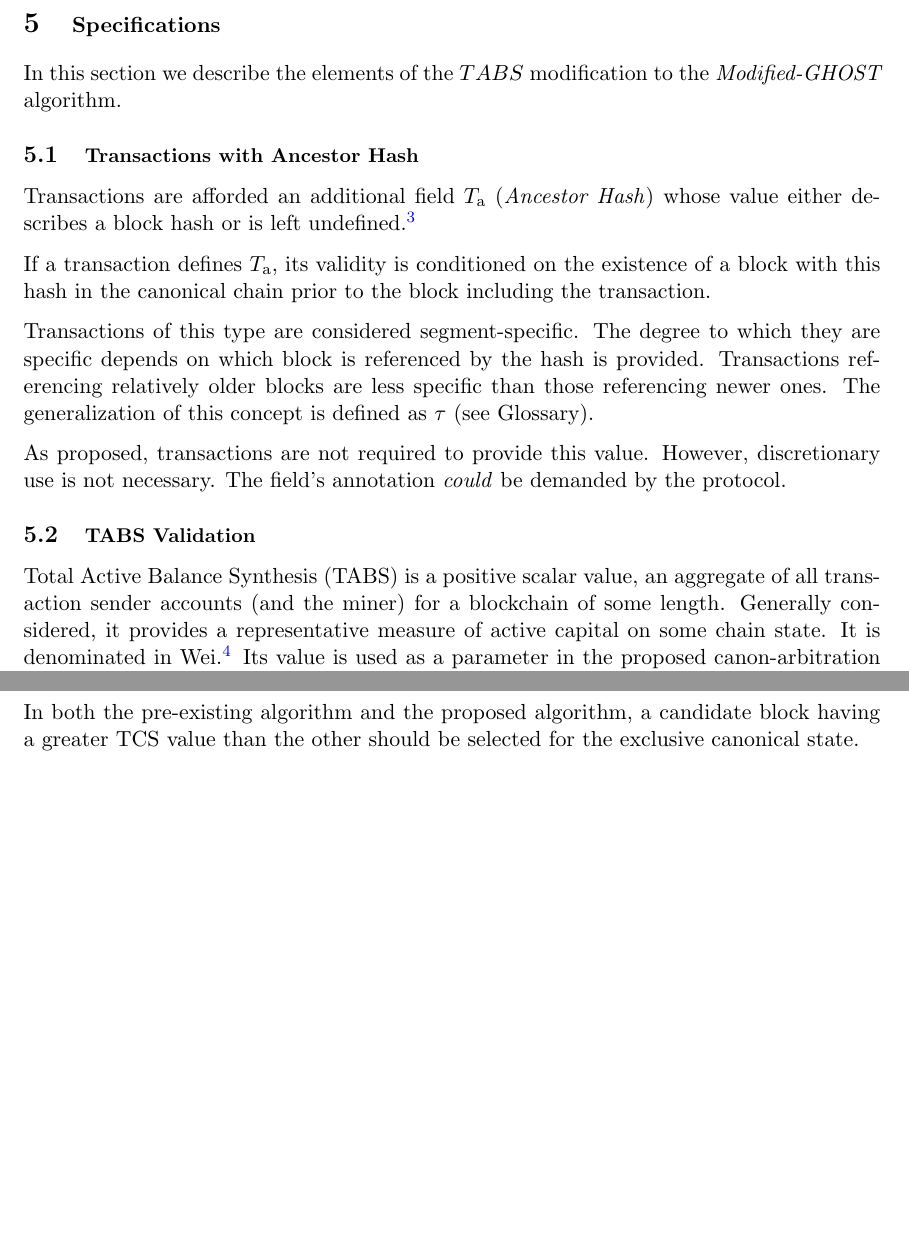
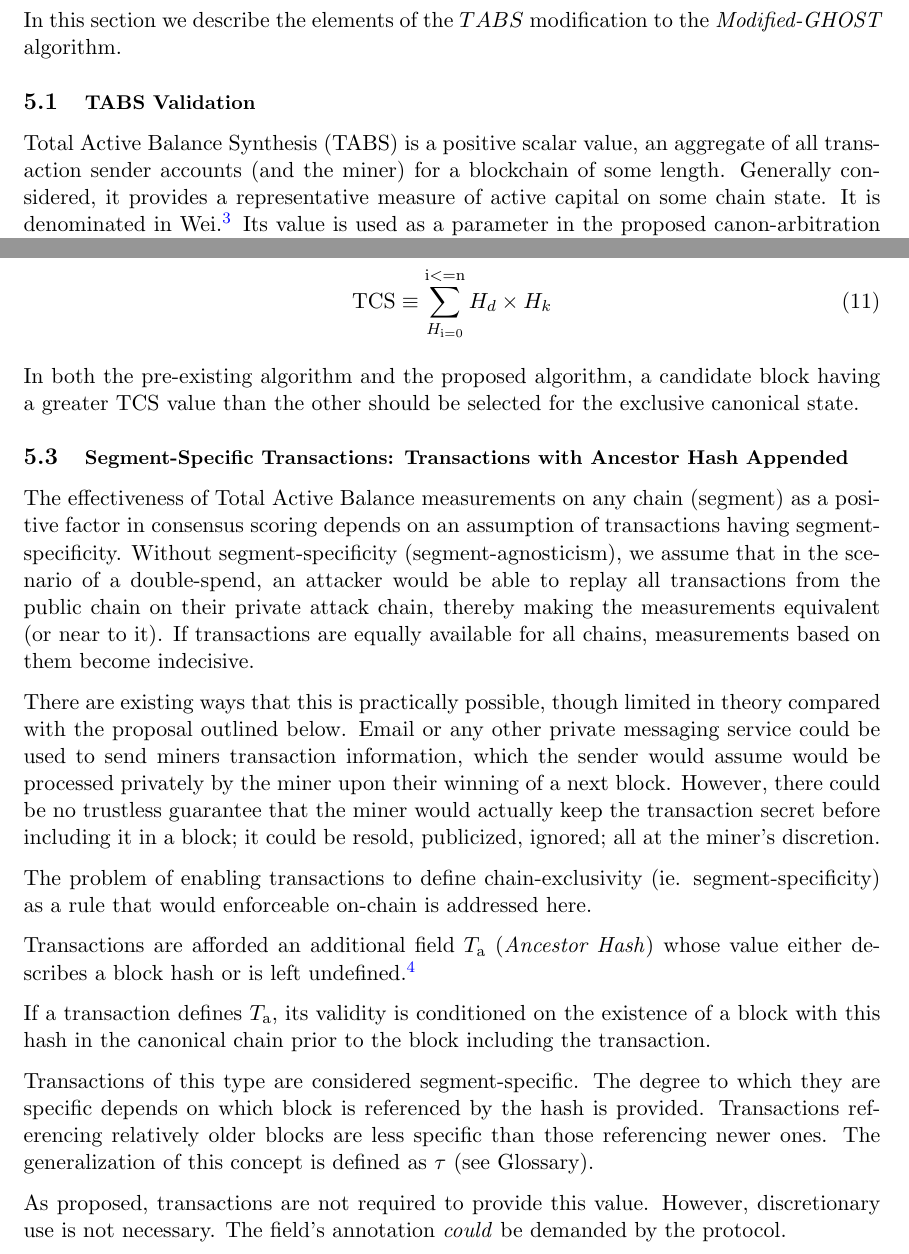
Before and after one commit to whilei/tabs-paper, a LaTeX paper (hfctabs.tex): two parts of pages 10 and 12 of 38, joined at a grey line, cut at the place of the change, the shorter picture padded with empty space. Compiled offline with pdfLaTeX.

Commit message:
prose re: AHA / segment-exclusivity
Signed-off-by: ia <isaac.ardis@gmail.com>

```diff
--- a/hfctabs.tex
+++ b/hfctabs.tex
@@ -503,30 +503,6 @@ In most contexts, these assumed parameters could be modified while still being c
 In this section we describe the elements of the $TABS$ modification to the
 \mghost algorithm.
 
-\subsection{\small{Transactions with Ancestor Hash}}
-
-Transactions are afforded an additional field $T_\mathrm{a}$ (\textit{Ancestor
-Hash}) whose value either describes a block hash or is left undefined.\nolinebreak
-\footnote{Original and complete specification, rationale, and motivation for this feature is
-documented as a standalone proposal at \url{https://github.com/ethereumclassic/ecips/tree/master/_specs/ecip-1105.md}}
-
-If a transaction defines $T_\mathrm{a}$, its validity is conditioned on
-the existence of a block with this hash in the canonical chain
-prior to the block including the transaction.
-
-Transactions of this type are considered segment-specific.
-The degree to which they are specific depends on which block is referenced by the hash is provided.
-Transactions referencing relatively older blocks are less specific than those referencing newer ones.
-The generalization of this concept is defined as $\tau$ (see Glossary).
-
-As proposed, transactions are not required to provide this value.
-However, discretionary use is not necessary.
-The field's annotation \textit{could} be demanded by the protocol.
-
-%We will show that $\tau$ drives desirable security characteristics of the proposed canon-arbitration protocol.
-
-%TODO Useful to have a graphic description here
-
 \subsection{\small{TABS Validation}}
 
 % TABS must change more slowly than Difficulty, per block.
@@ -668,6 +644,59 @@ and in the segment case:
 In both the pre-existing algorithm and the proposed algorithm, a candidate
 block having a greater $\mathrm{TCS}$ value than the other should be selected for
 the exclusive canonical state.
+
+
+\subsection{\small{Segment-Specific Transactions: Transactions with Ancestor Hash Appended}}
+
+% Transaction/Segment exclusivity is important because differential TABS depends on differential txes.
+The effectiveness of Total Active Balance measurements on any chain (segment)
+as a positive factor in consensus scoring depends on an assumption of transactions having
+segment-specificity.
+Without segment-specificity (segment-agnosticism), we assume that in the scenario of a double-spend,
+an attacker would be able to replay all transactions from the public chain on their private
+attack chain, thereby making the measurements equivalent (or near to it).
+If transactions are equally available for all chains, measurements based on them become indecisive.
+
+% In practice, this could be worked around, but without guarantees.
+There are existing ways that this is practically possible, though limited in theory compared with
+the proposal outlined below.
+Email or any other private messaging service could be used to send miners
+transaction information, which the sender would assume would be processed privately by the miner
+upon their winning of a next block.
+However, there could be no trustless guarantee that the miner would actually keep the transaction
+secret before including it in a block; it could be resold, publicized, ignored;
+all at the miner's discretion.
+
+The problem of enabling transactions to define chain-exclusivity (ie. segment-specificity)
+as a rule that would enforceable on-chain is addressed here.
+
+Transactions are afforded an additional field $T_\mathrm{a}$ (\textit{Ancestor
+Hash}) whose value either describes a block hash or is left undefined.\nolinebreak
+\footnote{Original and complete specification, rationale, and motivation for this feature is
+documented as a standalone proposal at \url{https://github.com/ethereumclassic/ecips/tree/master/_specs/ecip-1105.md}}
+
+If a transaction defines $T_\mathrm{a}$, its validity is conditioned on
+the existence of a block with this hash in the canonical chain
+prior to the block including the transaction.
+
+Transactions of this type are considered segment-specific.
+The degree to which they are specific depends on which block is referenced by the hash is provided.
+Transactions referencing relatively older blocks are less specific than those referencing newer ones.
+The generalization of this concept is defined as $\tau$ (see Glossary).
+
+As proposed, transactions are not required to provide this value.
+However, discretionary use is not necessary.
+The field's annotation \textit{could} be demanded by the protocol.
+
+% TODO
+% Transaction senders are not expected to make any new assumptions beyond what is already practically exected.
+
+% Transaction 'availability' technically drops. This is what it is.
+% In this case, however, we present the reduction of transation availability as a feature, not a bug.
+
+%We will show that $\tau$ drives desirable security characteristics of the proposed canon-arbitration protocol.
+
+%TODO Useful to have a graphic description here
 
 %% %%%%%%%%%%%%%%%%%%%%%%%%%%%%%%%%%%%%%%%%%%%%%%%%%%%%%%%%%%%%%%%%%%%%%%%%%%%%%%%%%%%%%%%%%%%%%%%%%%%%%%%%%%
 
```
Also changed, not shown: out/hfctabs.pdf.
